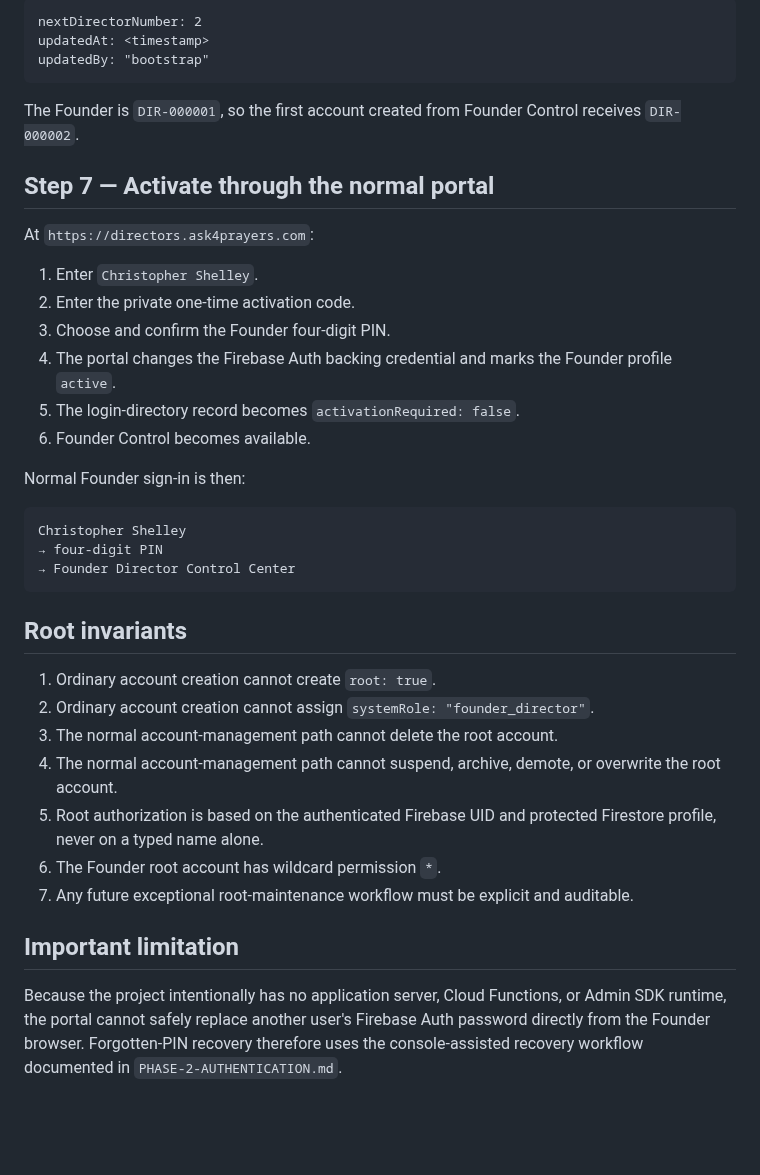
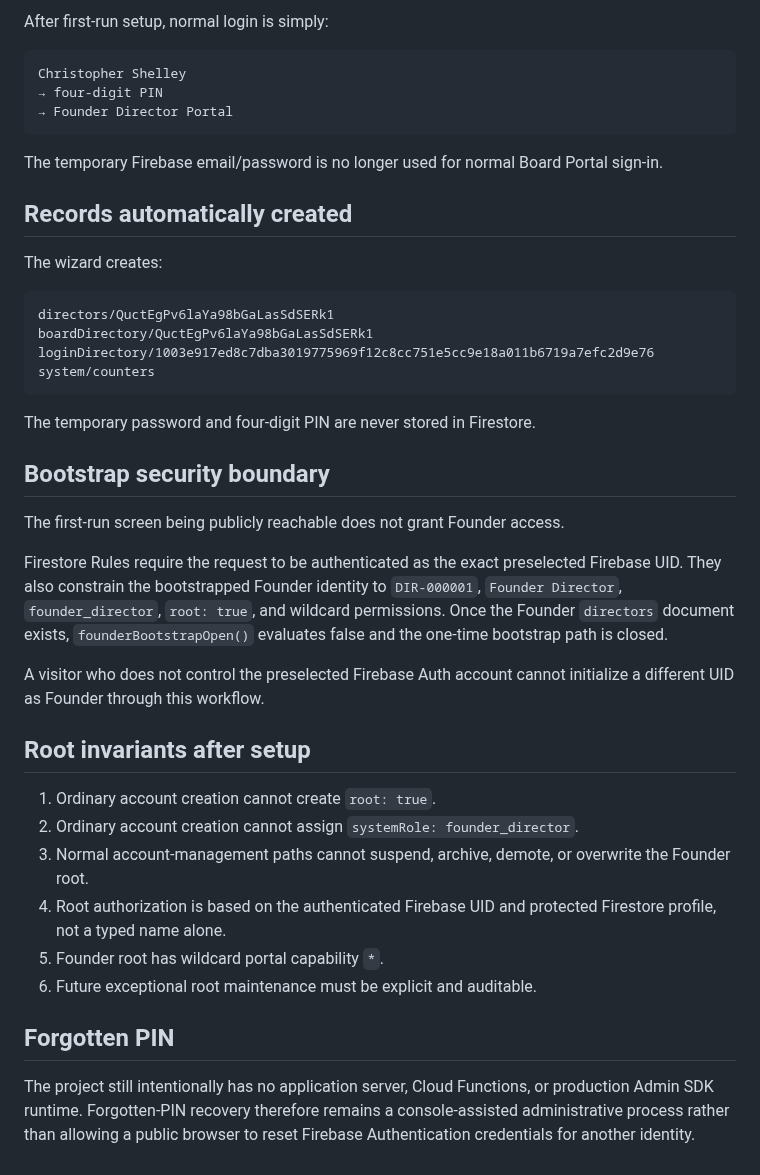
Before and after one commit to Silly-Cheese/tpp-directors, a Markdown page: docs/FOUNDER-BOOTSTRAP.md, the part around one of its changes. Rendered like a GitHub page; blank space fills up the shorter version.

````diff
--- a/docs/FOUNDER-BOOTSTRAP.md
+++ b/docs/FOUNDER-BOOTSTRAP.md
@@ -156,40 +95,43 @@ with:
-```text
-nextDirectorNumber: 2
-updatedAt: <timestamp>
-updatedBy: "bootstrap"
-```
-
-The Founder is `DIR-000001`, so the first account created from Founder Control receives `DIR-000002`.
-
-## Step 7 — Activate through the normal portal
-
-At `https://directors.ask4prayers.com`:
-
-1. Enter `Christopher Shelley`.
-2. Enter the private one-time activation code.
-3. Choose and confirm the Founder four-digit PIN.
-4. The portal changes the Firebase Auth backing credential and marks the Founder profile `active`.
-5. The login-directory record becomes `activationRequired: false`.
-6. Founder Control becomes available.
-
-Normal Founder sign-in is then:
+After first-run setup, normal login is simply:
 
 ```text
 Christopher Shelley
 → four-digit PIN
-→ Founder Director Control Center
+→ Founder Director Portal
 ```
 
-## Root invariants
+The temporary Firebase email/password is no longer used for normal Board Portal sign-in.
+
+## Records automatically created
+
+The wizard creates:
+
+```text
+directors/QuctEgPv6laYa98bGaLasSdSERk1
+boardDirectory/QuctEgPv6laYa98bGaLasSdSERk1
+loginDirectory/1003e917ed8c7dba3019775969f12c8cc751e5cc9e18a011b6719a7efc2d9e76
+system/counters
+```
+
+The temporary password and four-digit PIN are never stored in Firestore.
+
+## Bootstrap security boundary
+
+The first-run screen being publicly reachable does not grant Founder access.
+
+Firestore Rules require the request to be authenticated as the exact preselected Firebase UID. They also constrain the bootstrapped Founder identity to `DIR-000001`, `Founder Director`, `founder_director`, `root: true`, and wildcard permissions. Once the Founder `directors` document exists, `founderBootstrapOpen()` evaluates false and the one-time bootstrap path is closed.
+
+A visitor who does not control the preselected Firebase Auth account cannot initialize a different UID as Founder through this workflow.
+
+## Root invariants after setup
 
 1. Ordinary account creation cannot create `root: true`.
-2. Ordinary account creation cannot assign `systemRole: "founder_director"`.
-3. The normal account-management path cannot delete the root account.
-4. The normal account-management path cannot suspend, archive, demote, or overwrite the root account.
-5. Root authorization is based on the authenticated Firebase UID and protected Firestore profile, never on a typed name alone.
-6. The Founder root account has wildcard permission `*`.
-7. Any future exceptional root-maintenance workflow must be explicit and auditable.
+2. Ordinary account creation cannot assign `systemRole: founder_director`.
+3. Normal account-management paths cannot suspend, archive, demote, or overwrite the Founder root.
+4. Root authorization is based on the authenticated Firebase UID and protected Firestore profile, not a typed name alone.
+5. Founder root has wildcard portal capability `*`.
+6. Future exceptional root maintenance must be explicit and auditable.
 
-## Important limitation
+## Forgotten PIN
 
-Because the project intentionally has no application server, Cloud Functions, or Admin SDK runtime, the portal cannot safely replace another user's Firebase Auth password directly from the Founder browser. Forgotten-PIN recovery therefore uses the console-assisted recovery workflow documented in `PHASE-2-AUTHENTICATION.md`.
+The project still intentionally has no application server, Cloud Functions, or production Admin SDK runtime. Forgotten-PIN recovery therefore remains a console-assisted administrative process rather than allowing a public browser to reset Firebase Authentication credentials for another identity.
````
Also changed, not shown: other parts of docs/FOUNDER-BOOTSTRAP.md (+53 -114 lines).
